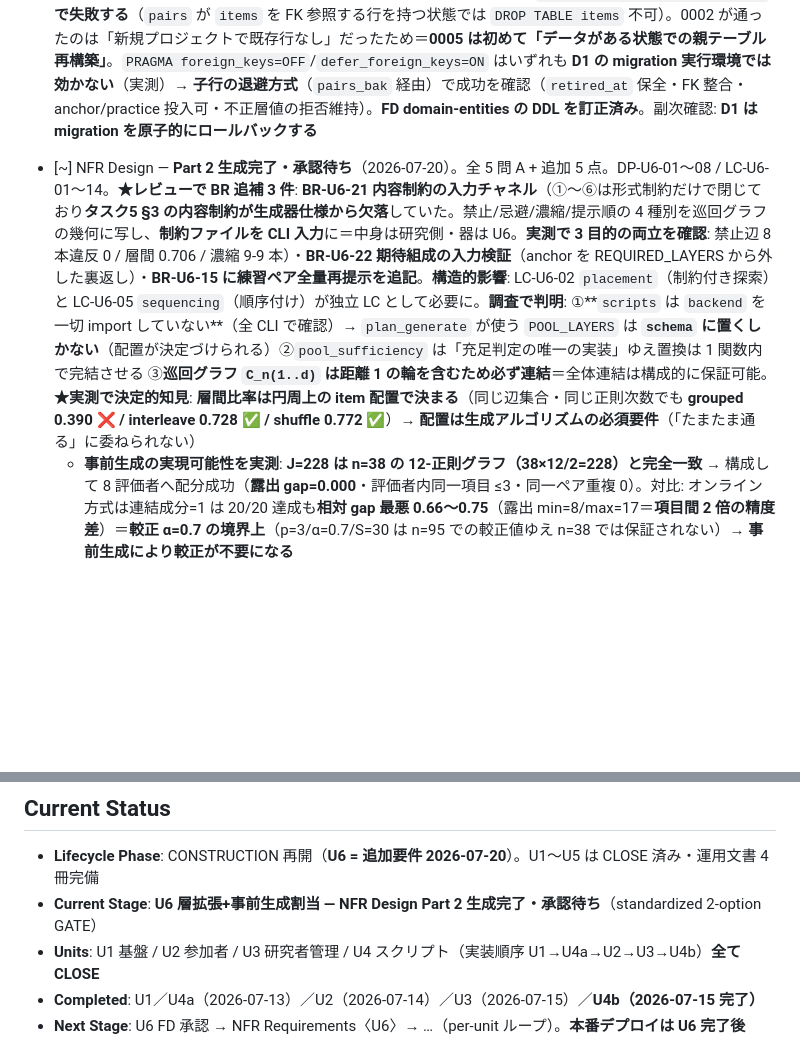
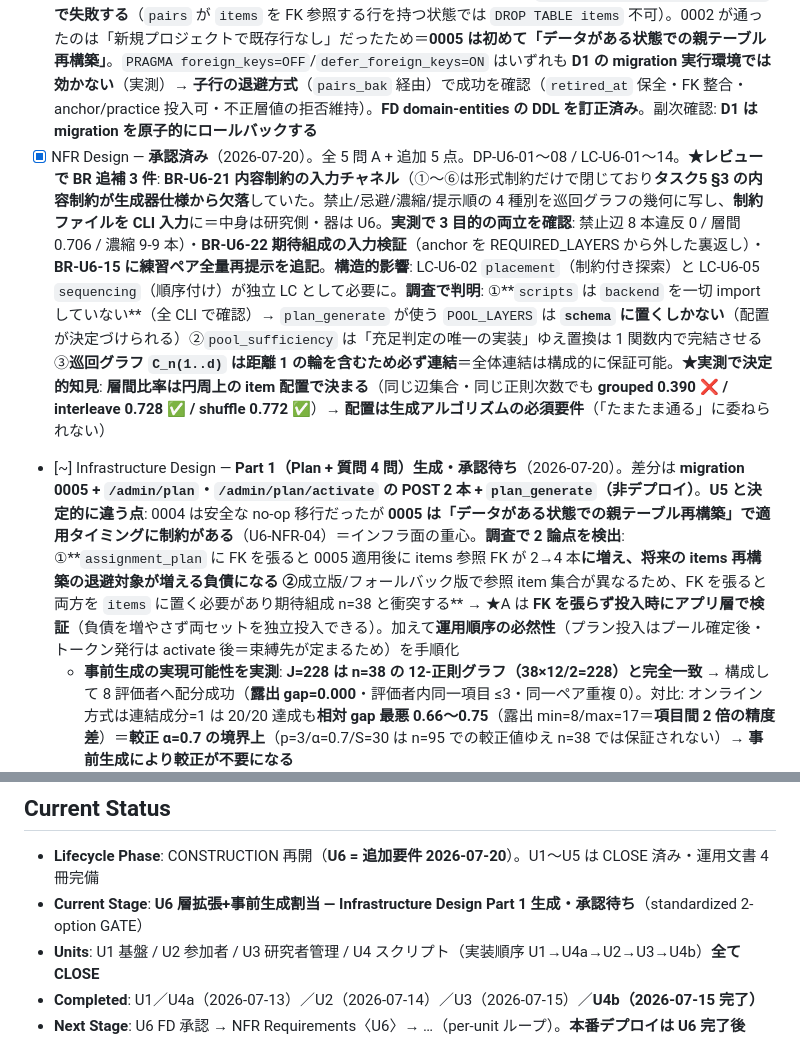
Before and after one commit to u-10bei/nazokake-judge, a Markdown page: aidlc-docs/aidlc-state.md, 2 parts joined by grey strips. Rendered like a GitHub page; blank space fills up the shorter version.

Commit message:
docs(u6): NFR Design 承認 + Infrastructure Design Part 1（FK 設計と適用順序の 2 論点）
- U6 NFR Design 承認（DP-U6-01〜08 / LC-U6-01〜14）

Infrastructure Design Part 1（質問 4 問）。差分は migration 0005 + POST 2 本 +
plan_generate（非デプロイ）。U5 と決定的に違うのは、0004 が安全な no-op 移行
だったのに対し 0005 は「データがある状態での親テーブル再構築」で適用タイミングに
制約がある点（U6-NFR-04）＝インフラ面の重心。

調査で検出した 2 論点:
1. assignment_plan に FK を張ると 0005 適用後に items 参照 FK が 2→4 本に増える
   → U6-NFR-06 の「FK 全数調査結果をヘッダに残す」は 0005 時点の記録だが、
     0005 自身が FK を増やすため、将来 items を再構築する migration は pairs に
     加え assignment_plan も退避対象にしないと同じ罠を踏む
2. 成立版/フォールバック版で参照する item 集合が異なる（N1〜N8 ⇄ S02・S19 等）
   → FK を張る限り両方の item を items に置く必要があり、n≠38 になって
     BR-U6-22 の期待組成チェックと衝突する

→ ★A = assignment_plan に FK を張らず、投入時にアプリ層で参照 item の実在を検証。
  FK と同じ保護を投入順序の柔軟性を保ったまま得られ、(i) 将来の退避対象が pairs の
  ままで済む (ii) 両セットを独立投入でき期待組成と衝突しない

Q2 では運用順序の必然性を手順化:
  デプロイ(0005) → pool_ingest → plan_generate/投入 → activate → token_issue
  （③はプール確定後・⑤は④の後＝この時点で (plan_set, plan_index) が束縛される。
    順序を誤ると静かに壊れる）

Co-Authored-By: Claude Opus 4.8 (1M context) <noreply@anthropic.com>

```diff
--- a/aidlc-docs/aidlc-state.md
+++ b/aidlc-docs/aidlc-state.md
@@ -104,7 +104,8 @@
 **決定済み**: 許諾は待たずに開始（NG なら U5 の `pool_retire`。エクスポートに本文は含まれないため収集済みデータに著作物は残らない）／**E=8 維持 + 事前生成リスト方式**。
 - [x] Functional Design — **承認済み**（2026-07-20）。**逐次更新は (b) 推定の逐次更新として存続**と確定（設計メモ §4 の改訂対象は「再生成」の文言のみ）。Q1=B / Q2=D / Q3=A+2 / Q4=A′ / Q5=A′ / Q6=A / Q7=A。BR-U6-01〜19。**レビューで私の誤り 2 件が是正**: ①事実 #4（`select_likert_targets` は `likert_fixed_targets` 最優先→10件全指名でラウンドロビン不走行＝**Q2 はコード変更なしで解決**。当初は補充パスのみの部分読み）②Q4 の ★A が算術破綻（E=10 分割で 8 枠消化＝44 辺未消化で 12-正則が壊れる→**A′ 8スロット固定+補充トークン**）。**決定的事実**: **FR-03 が「適応的サンプリングは v1 不採用」と既決**（要件 L52/非目標表 L162）→ **完全静的化は既決要件への復帰**。**実測で確定した事実**: ①`items.layer` に **CHECK 制約が実在**→migration 0005 でテーブル再構築必須（「データ投入だけ」では済まない）②`ExportItem.layer`/`WinrateRow.layer` は **`str` で値域列挙なし**→**EXPORT_FORMAT_VERSION 版上げ不要**・U3/U4b 無対応 ③`pool_sufficiency` が `for layer in Layer` ゆえ「4層非空」が自動的に「5層非空」に ④**`select_likert_targets` は層ラウンドロビン**→5層化で下帯 2 件（プールの5%）が**較正アンカーの20%**を占め回帰を歪める ⑤`generate_pairs` の呼び出しは **`session.py:53` の 1 箇所のみ**＝外科的置換可 ⑥**同一ペア再提示ゼロは `used: set[frozenset]` で既にハード制約** ⑦練習ペアは本番と同一プール由来＝**初見性が損なわれる** ⑧**出現回数は `token`+`pair_index` から導出可能**＝スキーマ追加なしで共変量検証できる
 - [x] NFR Requirements — **承認済み**（2026-07-20）。全 5 問 A + 追加 7 点。U6-NFR-01〜22 / TSD-U6-01〜10。**★レビューで BR 反映漏れを検出・追補**: ブロック単位の連結性が FD に存在しなかった（BR-U6-10 ②はプラン全体のみ）→ **BR-U6-20 を追補し BR-U6-10 ⑥ に収載**（BR-U6-13 (b) 推定逐次更新の前提）。実測では貪欲配分 30 試行でブロック1・2 とも成分 1 だが**構成上の保証ではない**ため PU6-7 として PBT 化。**🚨 実測でブロッキング級のリスクを検出**: **FD の 0005 DDL 案は実データがあると `FOREIGN KEY constraint failed` で失敗する**（`pairs` が `items` を FK 参照する行を持つ状態では `DROP TABLE items` 不可）。0002 が通ったのは「新規プロジェクトで既存行なし」だったため＝**0005 は初めて「データがある状態での親テーブル再構築」**。`PRAGMA foreign_keys=OFF`/`defer_foreign_keys=ON` はいずれも **D1 の migration 実行環境では効かない**（実測）→ **子行の退避方式**（`pairs_bak` 経由）で成功を確認（`retired_at` 保全・FK 整合・anchor/practice 投入可・不正層値の拒否維持）。**FD domain-entities の DDL を訂正済み**。副次確認: **D1 は migration を原子的にロールバックする**
-- [~] NFR Design — **Part 2 生成完了・承認待ち**（2026-07-20）。全 5 問 A + 追加 5 点。DP-U6-01〜08 / LC-U6-01〜14。**★レビューで BR 追補 3 件**: **BR-U6-21 内容制約の入力チャネル**（①〜⑥は形式制約だけで閉じており**タスク5 §3 の内容制約が生成器仕様から欠落**していた。禁止/忌避/濃縮/提示順の 4 種別を巡回グラフの幾何に写し、**制約ファイルを CLI 入力**に＝中身は研究側・器は U6。**実測で 3 目的の両立を確認**: 禁止辺 8 本違反 0 / 層間 0.706 / 濃縮 9-9 本）・**BR-U6-22 期待組成の入力検証**（anchor を REQUIRED_LAYERS から外した裏返し）・**BR-U6-15 に練習ペア全量再提示を追記**。**構造的影響**: LC-U6-02 `placement`（制約付き探索）と LC-U6-05 `sequencing`（順序付け）が独立 LC として必要に。**調査で判明**: ①**`scripts` は `backend` を一切 import していない**（全 CLI で確認）→ `plan_generate` が使う `POOL_LAYERS` は **`schema` に置くしかない**（配置が決定づけられる）②`pool_sufficiency` は「充足判定の唯一の実装」ゆえ置換は 1 関数内で完結させる ③**巡回グラフ `C_n(1..d)` は距離 1 の輪を含むため必ず連結**＝全体連結は構成的に保証可能。**★実測で決定的知見**: **層間比率は円周上の item 配置で決まる**（同じ辺集合・同じ正則次数でも **grouped 0.390 ❌ / interleave 0.728 ✅ / shuffle 0.772 ✅**）→ **配置は生成アルゴリズムの必須要件**（「たまたま通る」に委ねられない）
+- [x] NFR Design — **承認済み**（2026-07-20）。全 5 問 A + 追加 5 点。DP-U6-01〜08 / LC-U6-01〜14。**★レビューで BR 追補 3 件**: **BR-U6-21 内容制約の入力チャネル**（①〜⑥は形式制約だけで閉じており**タスク5 §3 の内容制約が生成器仕様から欠落**していた。禁止/忌避/濃縮/提示順の 4 種別を巡回グラフの幾何に写し、**制約ファイルを CLI 入力**に＝中身は研究側・器は U6。**実測で 3 目的の両立を確認**: 禁止辺 8 本違反 0 / 層間 0.706 / 濃縮 9-9 本）・**BR-U6-22 期待組成の入力検証**（anchor を REQUIRED_LAYERS から外した裏返し）・**BR-U6-15 に練習ペア全量再提示を追記**。**構造的影響**: LC-U6-02 `placement`（制約付き探索）と LC-U6-05 `sequencing`（順序付け）が独立 LC として必要に。**調査で判明**: ①**`scripts` は `backend` を一切 import していない**（全 CLI で確認）→ `plan_generate` が使う `POOL_LAYERS` は **`schema` に置くしかない**（配置が決定づけられる）②`pool_sufficiency` は「充足判定の唯一の実装」ゆえ置換は 1 関数内で完結させる ③**巡回グラフ `C_n(1..d)` は距離 1 の輪を含むため必ず連結**＝全体連結は構成的に保証可能。**★実測で決定的知見**: **層間比率は円周上の item 配置で決まる**（同じ辺集合・同じ正則次数でも **grouped 0.390 ❌ / interleave 0.728 ✅ / shuffle 0.772 ✅**）→ **配置は生成アルゴリズムの必須要件**（「たまたま通る」に委ねられない）
+- [~] Infrastructure Design — **Part 1（Plan + 質問 4 問）生成・承認待ち**（2026-07-20）。差分は **migration 0005 + `/admin/plan`・`/admin/plan/activate` の POST 2 本 + `plan_generate`（非デプロイ）**。**U5 と決定的に違う点**: 0004 は安全な no-op 移行だったが **0005 は「データがある状態での親テーブル再構築」で適用タイミングに制約がある**（U6-NFR-04）＝インフラ面の重心。**調査で 2 論点を検出**: ①**`assignment_plan` に FK を張ると 0005 適用後に items 参照 FK が 2→4 本**に増え、将来の items 再構築の退避対象が増える負債になる ②**成立版/フォールバック版で参照 item 集合が異なるため、FK を張ると両方を `items` に置く必要があり期待組成 n=38 と衝突する** → ★A は **FK を張らず投入時にアプリ層で検証**（負債を増やさず両セットを独立投入できる）。加えて**運用順序の必然性**（プラン投入はプール確定後・トークン発行は activate 後＝束縛先が定まるため）を手順化
   - **事前生成の実現可能性を実測**: **J=228 は n=38 の 12-正則グラフ（38×12/2=228）と完全一致** → 構成して 8 評価者へ配分成功（**露出 gap=0.000**・評価者内同一項目 ≤3・同一ペア重複 0）。対比: オンライン方式は連結成分=1 は 20/20 達成も**相対 gap 最悪 0.66〜0.75**（露出 min=8/max=17＝**項目間 2 倍の精度差**）＝**較正 α=0.7 の境界上**（p=3/α=0.7/S=30 は n=95 での較正値ゆえ n=38 では保証されない）→ **事前生成により較正が不要になる**
 
 ### 🟡 OPERATIONS PHASE
@@ -118,7 +119,7 @@
 
 ## Current Status
 - **Lifecycle Phase**: CONSTRUCTION 再開（**U6 = 追加要件 2026-07-20**）。U1〜U5 は CLOSE 済み・運用文書 4 冊完備
-- **Current Stage**: **U6 層拡張+事前生成割当 — NFR Design Part 2 生成完了・承認待ち**（standardized 2-option GATE）
+- **Current Stage**: **U6 層拡張+事前生成割当 — Infrastructure Design Part 1 生成・承認待ち**（standardized 2-option GATE）
 - **Units**: U1 基盤 / U2 参加者 / U3 研究者管理 / U4 スクリプト（実装順序 U1→U4a→U2→U3→U4b）**全て CLOSE**
 - **Completed**: U1／U4a（2026-07-13）／U2（2026-07-14）／U3（2026-07-15）／**U4b（2026-07-15 完了）**
 - **Next Stage**: U6 FD 承認 → NFR Requirements〈U6〉→ …（per-unit ループ）。**本番デプロイは U6 完了後**（migration 0005 を同時に載せられる）
```
Also changed, not shown: 1 other file.
